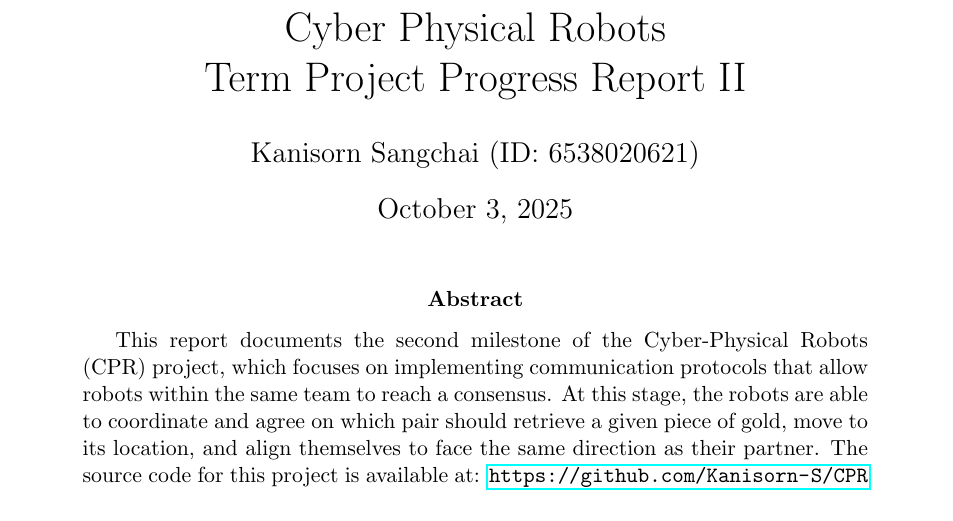
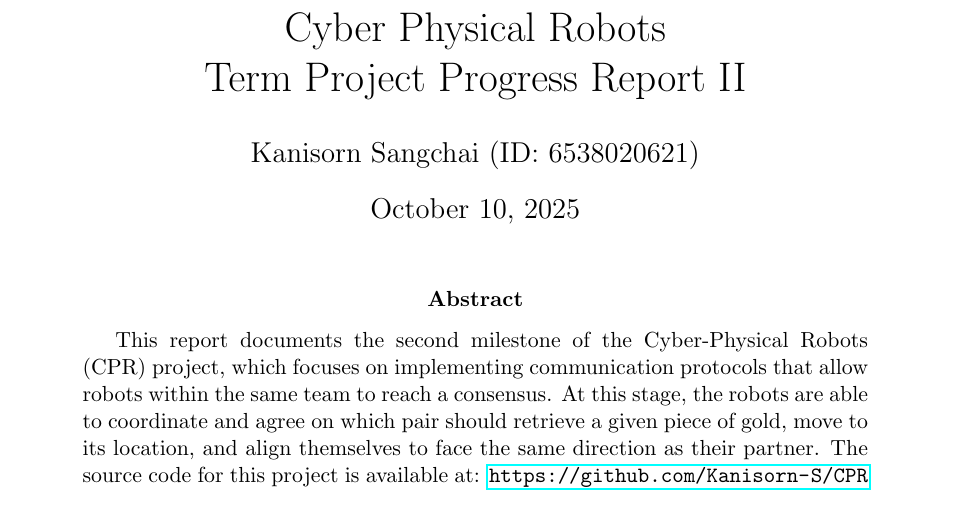
Before and after one commit to Kanisorn-S/CPR, a LaTeX paper (docs/progress_report_2.tex): part of page 1 of 20, cut so that both start at the same text. Compiled offline with pdfLaTeX.

Commit message:
fix: change date from 3 to 10 October

```diff
--- a/docs/progress_report_2.tex
+++ b/docs/progress_report_2.tex
@@ -13,7 +13,7 @@
 
 \title{Cyber Physical Robots\\Term Project Progress Report II}
 \author{Kanisorn Sangchai (ID: 6538020621)}
-\date{October 3, 2025}
+\date{October 10, 2025}
 
 \begin{document}
 
```
